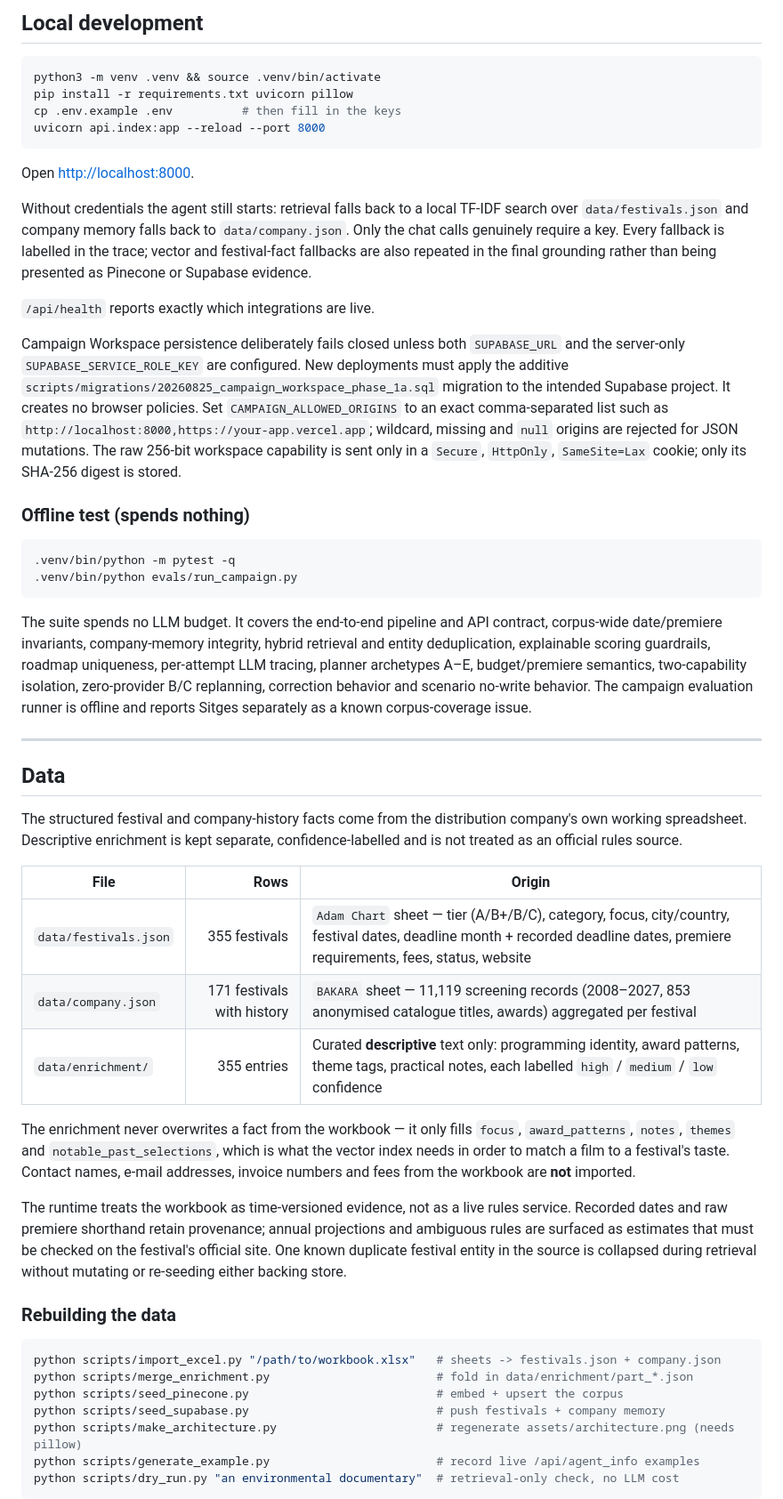
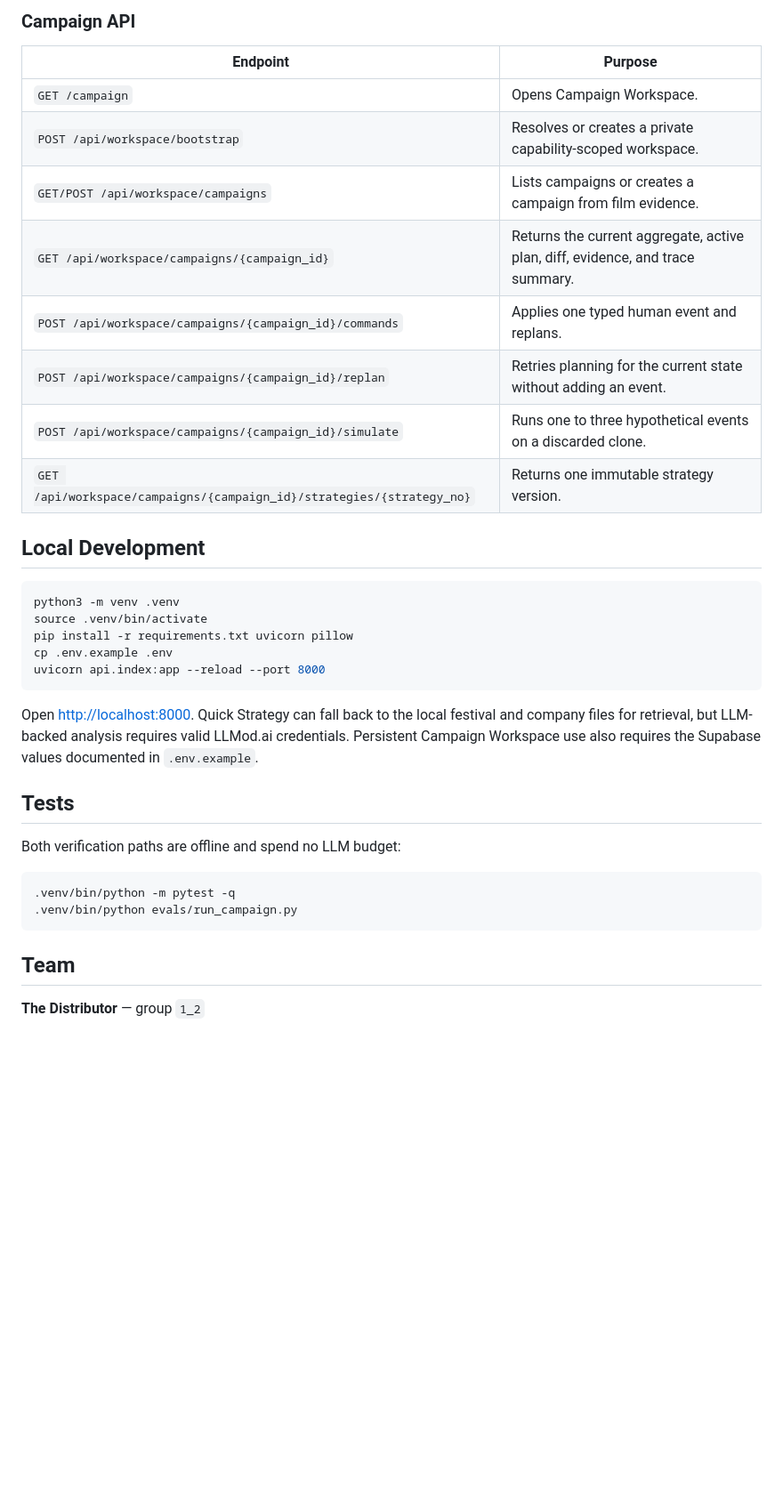
Before and after one commit to Yosef-Goldschmidt/the-distributor, a Markdown page: README.md, the part around one of its changes. Shown at 89% size. GitHub-like rendering; blank space fills up the shorter version.

Commit message:
Update README for final submission

````diff
--- a/README.md
+++ b/README.md
@@ -155,80 +272,42 @@ endpoint rejects prompts over 12,000 characters before any paid service is calle
 
-## Local development
+### Campaign API
+
+| Endpoint | Purpose |
+| --- | --- |
+| `GET /campaign` | Opens Campaign Workspace. |
+| `POST /api/workspace/bootstrap` | Resolves or creates a private capability-scoped workspace. |
+| `GET/POST /api/workspace/campaigns` | Lists campaigns or creates a campaign from film evidence. |
+| `GET /api/workspace/campaigns/{campaign_id}` | Returns the current aggregate, active plan, diff, evidence, and trace summary. |
+| `POST /api/workspace/campaigns/{campaign_id}/commands` | Applies one typed human event and replans. |
+| `POST /api/workspace/campaigns/{campaign_id}/replan` | Retries planning for the current state without adding an event. |
+| `POST /api/workspace/campaigns/{campaign_id}/simulate` | Runs one to three hypothetical events on a discarded clone. |
+| `GET /api/workspace/campaigns/{campaign_id}/strategies/{strategy_no}` | Returns one immutable strategy version. |
+
+## Local Development
 
 ```bash
-python3 -m venv .venv && source .venv/bin/activate
+python3 -m venv .venv
+source .venv/bin/activate
 pip install -r requirements.txt uvicorn pillow
-cp .env.example .env          # then fill in the keys
+cp .env.example .env
 uvicorn api.index:app --reload --port 8000
 ```
 
-Open <http://localhost:8000>.
+Open [http://localhost:8000](http://localhost:8000). Quick Strategy can fall back to the
+local festival and company files for retrieval, but LLM-backed analysis requires valid
+LLMod.ai credentials. Persistent Campaign Workspace use also requires the Supabase values
+documented in `.env.example`.
 
-Without credentials the agent still starts: retrieval falls back to a local TF-IDF search
-over `data/festivals.json` and company memory falls back to `data/company.json`. Only the
-chat calls genuinely require a key. Every fallback is labelled in the trace; vector and
-festival-fact fallbacks are also repeated in the final grounding rather than being presented
-as Pinecone or Supabase evidence.
+## Tests
 
-`/api/health` reports exactly which integrations are live.
-
-Campaign Workspace persistence deliberately fails closed unless both `SUPABASE_URL` and
-the server-only `SUPABASE_SERVICE_ROLE_KEY` are configured. New deployments must apply the
-additive `scripts/migrations/20260825_campaign_workspace_phase_1a.sql` migration to the
-intended Supabase project. It creates no browser policies. Set `CAMPAIGN_ALLOWED_ORIGINS`
-to an exact comma-separated list such as
-`http://localhost:8000,https://your-app.vercel.app`; wildcard, missing and `null` origins
-are rejected for JSON mutations. The raw 256-bit workspace capability is sent only in a
-`Secure`, `HttpOnly`, `SameSite=Lax` cookie; only its SHA-256 digest is stored.
-
-### Offline test (spends nothing)
+Both verification paths are offline and spend no LLM budget:
 
 ```bash
 .venv/bin/python -m pytest -q
 .venv/bin/python evals/run_campaign.py
 ```
 
-The suite spends no LLM budget. It covers the end-to-end pipeline and API contract,
-corpus-wide date/premiere invariants, company-memory integrity, hybrid retrieval and entity
-deduplication, explainable scoring guardrails, roadmap uniqueness, per-attempt LLM tracing,
-planner archetypes A–E, budget/premiere semantics, two-capability isolation, zero-provider
-B/C replanning, correction behavior and scenario no-write behavior. The campaign evaluation
-runner is offline and reports Sitges separately as a known corpus-coverage issue.
+## Team
 
----
+**The Distributor** — group `1_2`
 
-## Data
-
-The structured festival and company-history facts come from the distribution company's own
-working spreadsheet. Descriptive enrichment is kept separate, confidence-labelled and is
-not treated as an official rules source.
-
-| File | Rows | Origin |
-| --- | ---: | --- |
-| `data/festivals.json` | 355 festivals | `Adam Chart` sheet — tier (A/B+/B/C), category, focus, city/country, festival dates, deadline month + recorded deadline dates, premiere requirements, fees, status, website |
-| `data/company.json` | 171 festivals with history | `BAKARA` sheet — 11,119 screening records (2008–2027, 853 anonymised catalogue titles, awards) aggregated per festival |
-| `data/enrichment/` | 355 entries | Curated **descriptive** text only: programming identity, award patterns, theme tags, practical notes, each labelled `high` / `medium` / `low` confidence |
-
-The enrichment never overwrites a fact from the workbook — it only fills `focus`,
-`award_patterns`, `notes`, `themes` and `notable_past_selections`, which is what the
-vector index needs in order to match a film to a festival's taste. Contact names,
-e-mail addresses, invoice numbers and fees from the workbook are **not** imported.
-
-The runtime treats the workbook as time-versioned evidence, not as a live rules service.
-Recorded dates and raw premiere shorthand retain provenance; annual projections and ambiguous
-rules are surfaced as estimates that must be checked on the festival's official site. One
-known duplicate festival entity in the source is collapsed during retrieval without mutating
-or re-seeding either backing store.
-
-### Rebuilding the data
-
-```bash
-python scripts/import_excel.py "/path/to/workbook.xlsx"   # sheets -> festivals.json + company.json
-python scripts/merge_enrichment.py                        # fold in data/enrichment/part_*.json
-python scripts/seed_pinecone.py                           # embed + upsert the corpus
-python scripts/seed_supabase.py                           # push festivals + company memory
-python scripts/make_architecture.py                       # regenerate assets/architecture.png (needs pillow)
-python scripts/generate_example.py                        # record live /api/agent_info examples
-python scripts/dry_run.py "an environmental documentary"  # retrieval-only check, no LLM cost
-```
-
````
Also changed, not shown: other parts of README.md (+234 -163 lines).
